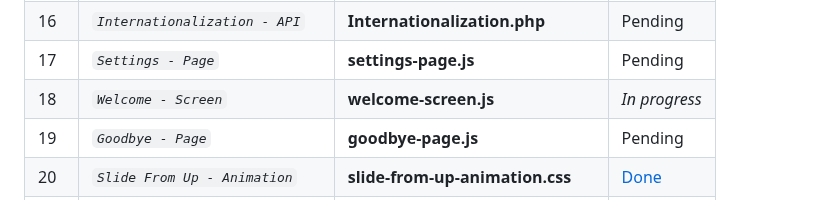
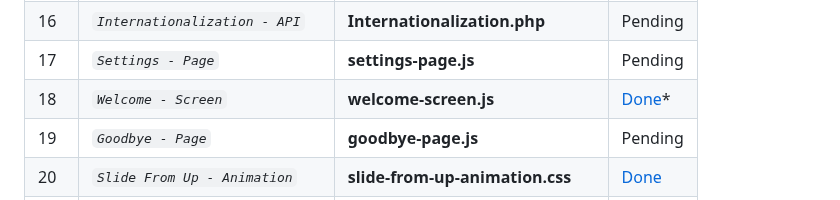
Before and after one commit to abraham-ukachi/blog-js, a Markdown page: README.md, the part around the change. Rendered like a GitHub page.

Commit message:
Status update: Welcome - Screen is *done*

```diff
--- a/README.md
+++ b/README.md
@@ -188,7 +188,7 @@ These are some of the things we did or plan to do, in addition to this project's
 | 15 | *`Theme Update - API`* | **theme_update.php** | Pending |
 | 16 | *`Internationalization - API`* | **Internationalization.php** | Pending |
 | 17 | *`Settings - Page`* | **settings-page.js** | Pending |
-| 18 | *`Welcome - Screen`* | **welcome-screen.js** | _*In progress*_ |
+| 18 | *`Welcome - Screen`* | **welcome-screen.js** | [Done](./src/screens/welcome-screen.js)\* |
 | 19 | *`Goodbye - Page`* | **goodbye-page.js** | Pending |
 | 20 | *`Slide From Up - Animation`* | **slide-from-up-animation.css** | [Done](./assets/animations/slide-from-up-animation.css) |
 | 21 | *`Welcome - Stylesheet`* | **welcome-screen-styles.css** | [Done](./assets/stylesheets/welcome-screen-styles.css)\* |
```
